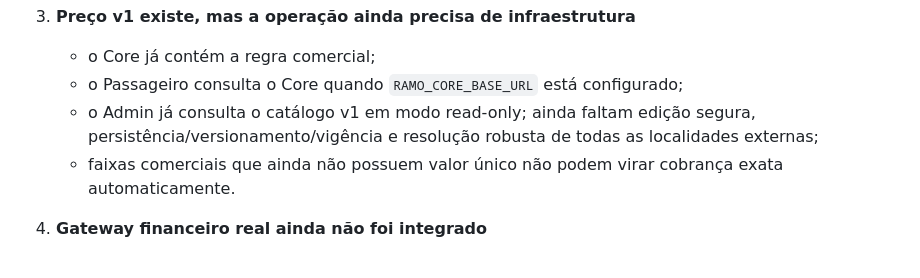
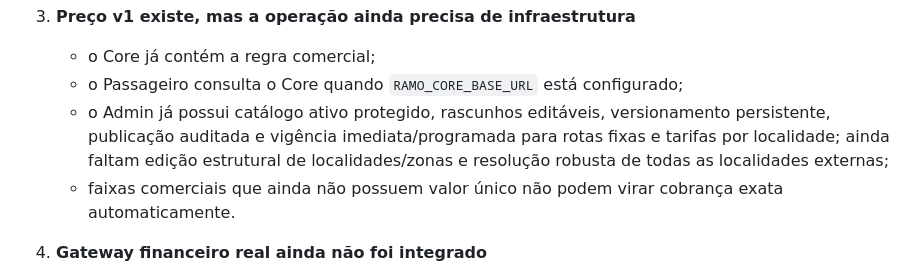
Before and after one commit to iansilva23/ramo-nessa, a Markdown page: docs/RELEASE_BLOCKERS.md, the part around the change. GitHub-like rendering.

Commit message:
docs: update pricing release readiness

```diff
--- a/docs/RELEASE_BLOCKERS.md
+++ b/docs/RELEASE_BLOCKERS.md
@@ -34,7 +34,7 @@ O Ramo Nessa ainda não deve ser publicado como produto final.
 3. **Preço v1 existe, mas a operação ainda precisa de infraestrutura**
    - o Core já contém a regra comercial;
    - o Passageiro consulta o Core quando `RAMO_CORE_BASE_URL` está configurado;
-   - o Admin já consulta o catálogo v1 em modo read-only; ainda faltam edição segura, persistência/versionamento/vigência e resolução robusta de todas as localidades externas;
+   - o Admin já possui catálogo ativo protegido, rascunhos editáveis, versionamento persistente, publicação auditada e vigência imediata/programada para rotas fixas e tarifas por localidade; ainda faltam edição estrutural de localidades/zonas e resolução robusta de todas as localidades externas;
    - faixas comerciais que ainda não possuem valor único não podem virar cobrança exata automaticamente.
 
 4. **Gateway financeiro real ainda não foi integrado**
```
